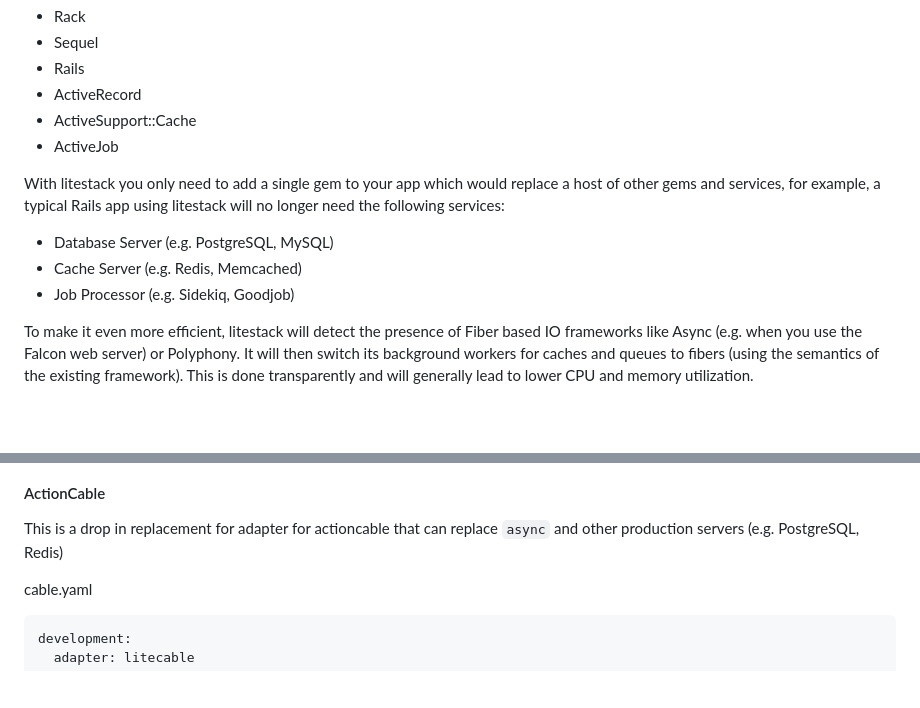
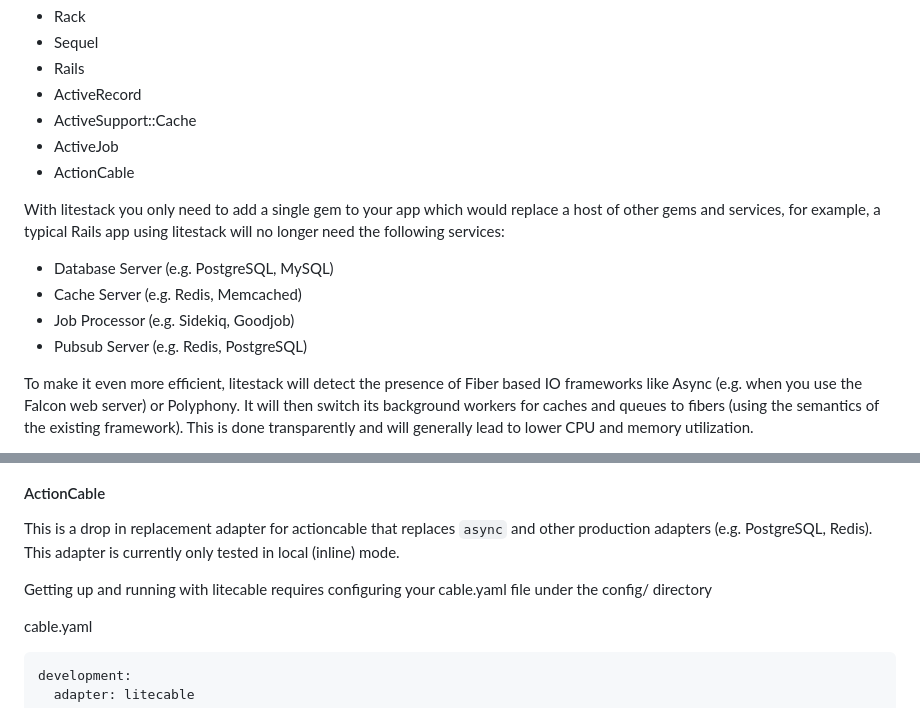
Before and after one commit to oldmoe/litestack, a Markdown page: README.md, 2 parts joined by grey strips. Drawn GitHub-style; blank space fills up the shorter version.

Commit message:
litecable added to README

````diff
--- a/README.md
+++ b/README.md
@@ -16,12 +16,14 @@ litestack provides integration with popular libraries, including:
 - ActiveRecord
 - ActiveSupport::Cache
 - ActiveJob
+- ActionCable
 
 With litestack you only need to add a single gem to your app which would replace a host of other gems and services, for example, a typical Rails app using litestack will no longer need the following services:
 
 - Database Server (e.g. PostgreSQL, MySQL)
 - Cache Server (e.g. Redis, Memcached)
 - Job Processor (e.g. Sidekiq, Goodjob)
+- Pubsub Server (e.g. Redis, PostgreSQL)
 
 To make it even more efficient, litestack will detect the presence of Fiber based IO frameworks like Async (e.g. when you use the Falcon web server) or Polyphony. It will then switch its background workers for caches and queues to fibers (using the semantics of the existing framework). This is done transparently and will generally lead to lower CPU and memory utilization.
 
@@ -164,7 +166,9 @@ The queues need to include a name and a priority (a number between 1 and 10) and
 
 #### ActionCable
 
-This is a drop in replacement for adapter for actioncable that can replace `async` and other production servers (e.g. PostgreSQL, Redis)
+This is a drop in replacement adapter for actioncable that replaces `async` and other production adapters (e.g. PostgreSQL, Redis). This adapter is currently only tested in local (inline) mode.
+
+Getting up and running with litecable requires configuring your cable.yaml file under the config/ directory
 
 cable.yaml
 ```yaml
````
Also changed, not shown: other parts of README.md (+1 -1 lines).
